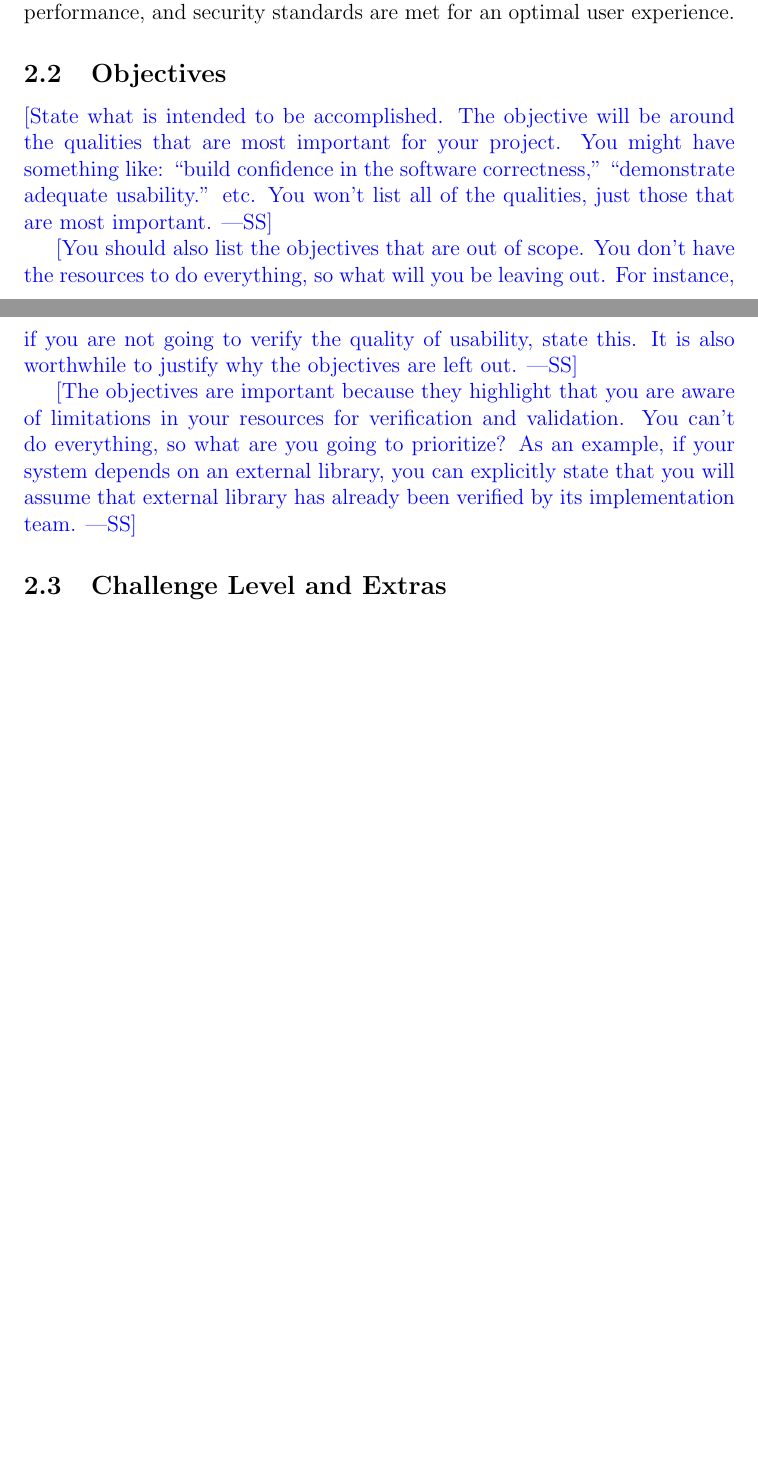
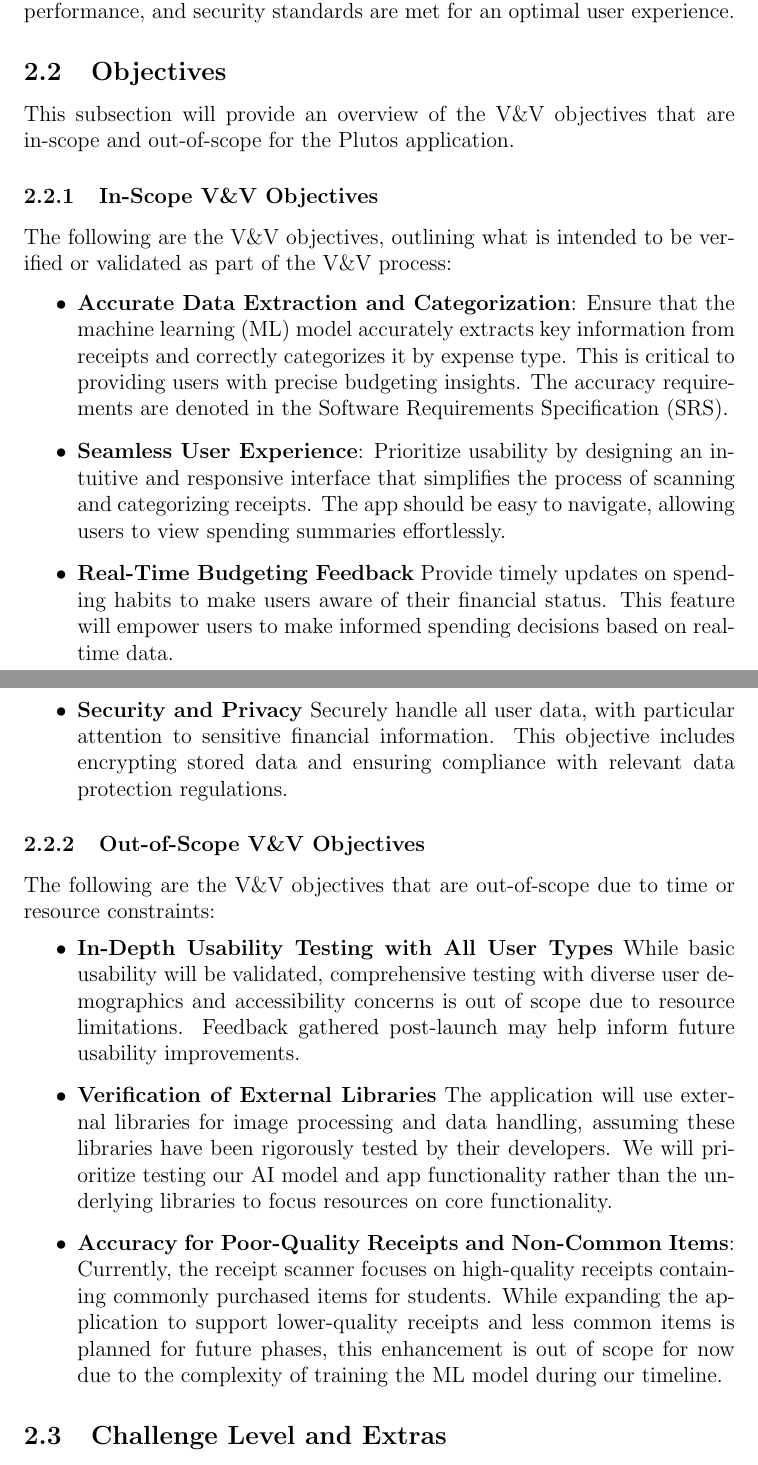
Before and after one commit to angelaw7/capstone, a LaTeX document (docs/VnVPlan/VnVPlan.tex): two parts of pages 6 and 7 of 31 before the commit and two parts of pages 7 and 8 of 33 after it, joined at a grey line, cut so that both start at the same text, the shorter picture padded with empty space. Compiled offline with pdfLaTeX.

Commit message:
docs: formatting and objectives

```diff
--- a/docs/VnVPlan/VnVPlan.tex
+++ b/docs/VnVPlan/VnVPlan.tex
@@ -109,22 +114,57 @@ performance, and security standards are met for an optimal user experience.
 
 \subsection{Objectives}
 
-\wss{State what is intended to be accomplished.  The objective will be around
-  the qualities that are most important for your project.  You might have
-  something like: ``build confidence in the software correctness,''
-  ``demonstrate adequate usability.'' etc.  You won't list all of the qualities,
-  just those that are most important.}
+This subsection will provide an overview of the V\&V objectives that are
+in-scope and out-of-scope for the Plutos application.
 
-\wss{You should also list the objectives that are out of scope.  You don't have
-the resources to do everything, so what will you be leaving out.  For instance,
-if you are not going to verify the quality of usability, state this.  It is also
-worthwhile to justify why the objectives are left out.}
+\subsubsection{In-Scope V\&V Objectives}
 
-\wss{The objectives are important because they highlight that you are aware of
-limitations in your resources for verification and validation.  You can't do everything,
-so what are you going to prioritize?  As an example, if your system depends on an
-external library, you can explicitly state that you will assume that external library
-has already been verified by its implementation team.}
+The following are the V\&V objectives, outlining what is intended to be verified
+or validated as part of the V\&V process:
+\begin{itemize}
+	\item \textbf{Accurate Data Extraction and Categorization}: Ensure that the
+machine learning (ML) model accurately extracts key information from receipts
+and correctly categorizes it by expense type. This is critical to providing
+users with precise budgeting insights. The accuracy requirements are denoted in
+the Software Requirements Specification (SRS).
+	\item \textbf{Seamless User Experience}: Prioritize usability by designing
+an intuitive and responsive interface that simplifies the process of scanning
+and categorizing receipts. The app should be easy to navigate, allowing users to
+view spending summaries effortlessly.
+	\item \textbf{Real-Time Budgeting Feedback} Provide timely updates on
+spending habits to make users aware of their financial status. This feature will
+empower users to make informed spending decisions based on real-time data.
+	\item \textbf{Security and Privacy} Securely handle all user data, with
+particular attention to sensitive financial information. This objective includes
+encrypting stored data and ensuring compliance with relevant data protection
+regulations.
+\end{itemize}
+
+\subsubsection{Out-of-Scope V\&V Objectives}
+
+The following are the V\&V objectives that are out-of-scope due to time or
+resource constraints:
+\begin{itemize}
+	\item \textbf{In-Depth Usability Testing with All User Types} While basic
+usability will be validated, comprehensive testing with diverse user
+demographics and accessibility concerns is out of scope due to resource
+limitations. Feedback gathered post-launch may help inform future usability
+improvements.
+	\item \textbf{Verification of External Libraries} The application will use
+external libraries for image processing and data handling, assuming these
+libraries have been rigorously tested by their developers. We will prioritize
+testing our AI model and app functionality rather than the underlying libraries
+to focus resources on core functionality.
+	\item \textbf{Accuracy for Poor-Quality Receipts and Non-Common Items}:
+Currently, the receipt scanner focuses on high-quality receipts containing
+commonly purchased items for students. While expanding the application to
+support lower-quality receipts and less common items is planned for future
+phases, this enhancement is out of scope for now due to the complexity of
+training the ML model during our timeline.
+
+\end{itemize}
+
+
 
 \subsection{Challenge Level and Extras}
 
```
Also changed, not shown: docs/VnVPlan/VnVPlan.pdf, docs/VnVPlan/VnVPlan.tex (7 more changed lines).
